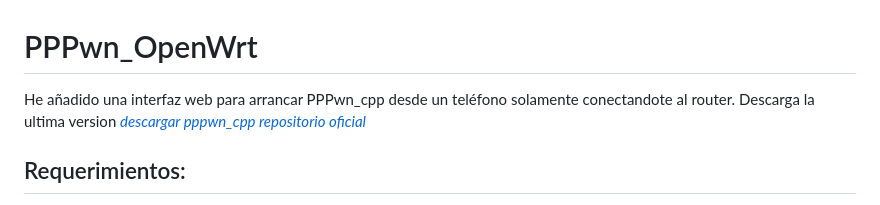
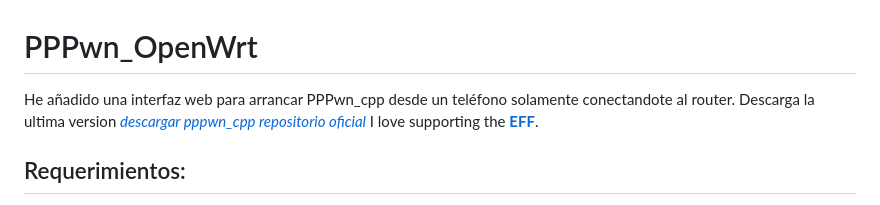
Before and after one commit to CodeInvers3/PPPwn_ow, a Markdown page: README.md, the part around the change. Drawn GitHub-style.

```diff
--- a/README.md
+++ b/README.md
@@ -1,6 +1,6 @@
 # PPPwn_OpenWrt
 He añadido una interfaz web para arrancar PPPwn_cpp desde un teléfono solamente conectandote al router.
-Descarga la ultima version *[descargar pppwn_cpp repositorio oficial]([https://www.markdownguide.org](https://nightly.link/xfangfang/PPPwn_cpp/workflows/ci.yaml/main))*
+Descarga la ultima version *[descargar pppwn_cpp repositorio oficial]([https://www.markdownguide.org](https://nightly.link/xfangfang/PPPwn_cpp/workflows/ci.yaml/main))* I love supporting the **[EFF](https://eff.org)**.
 
 ## Requerimientos:
 
```
